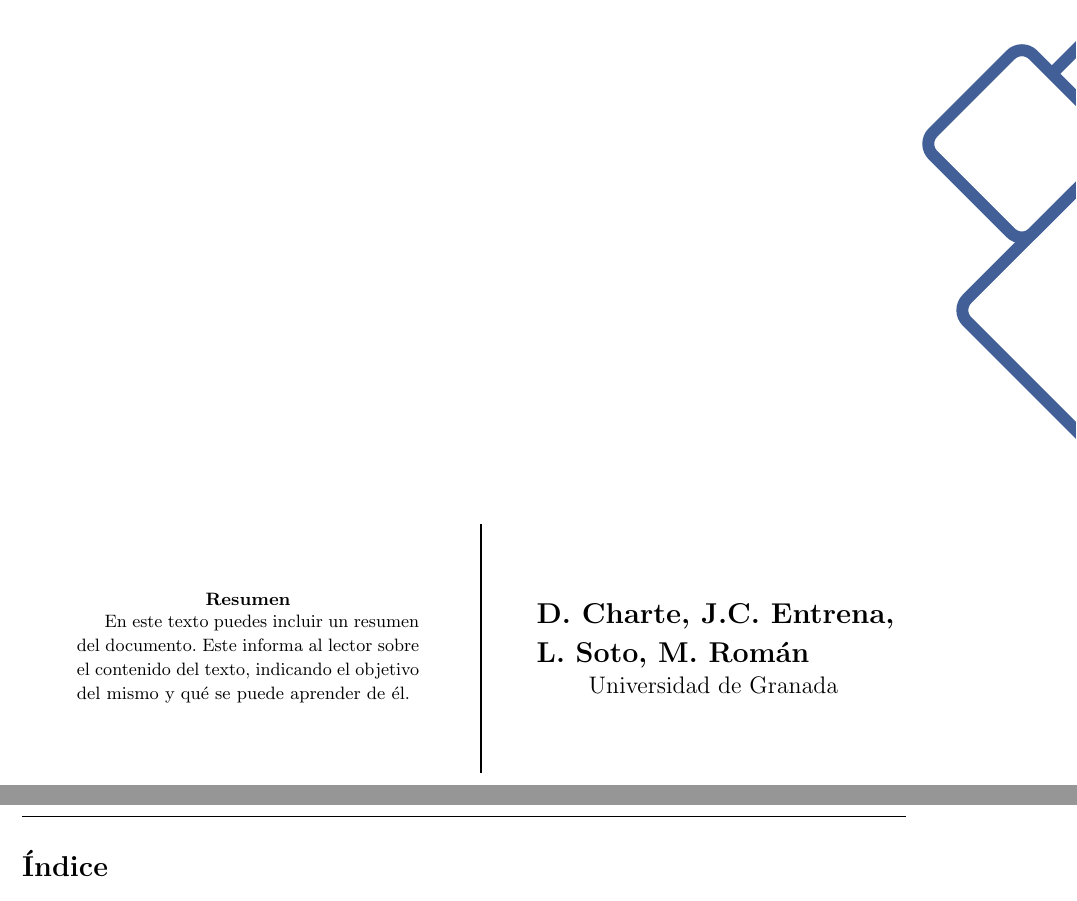
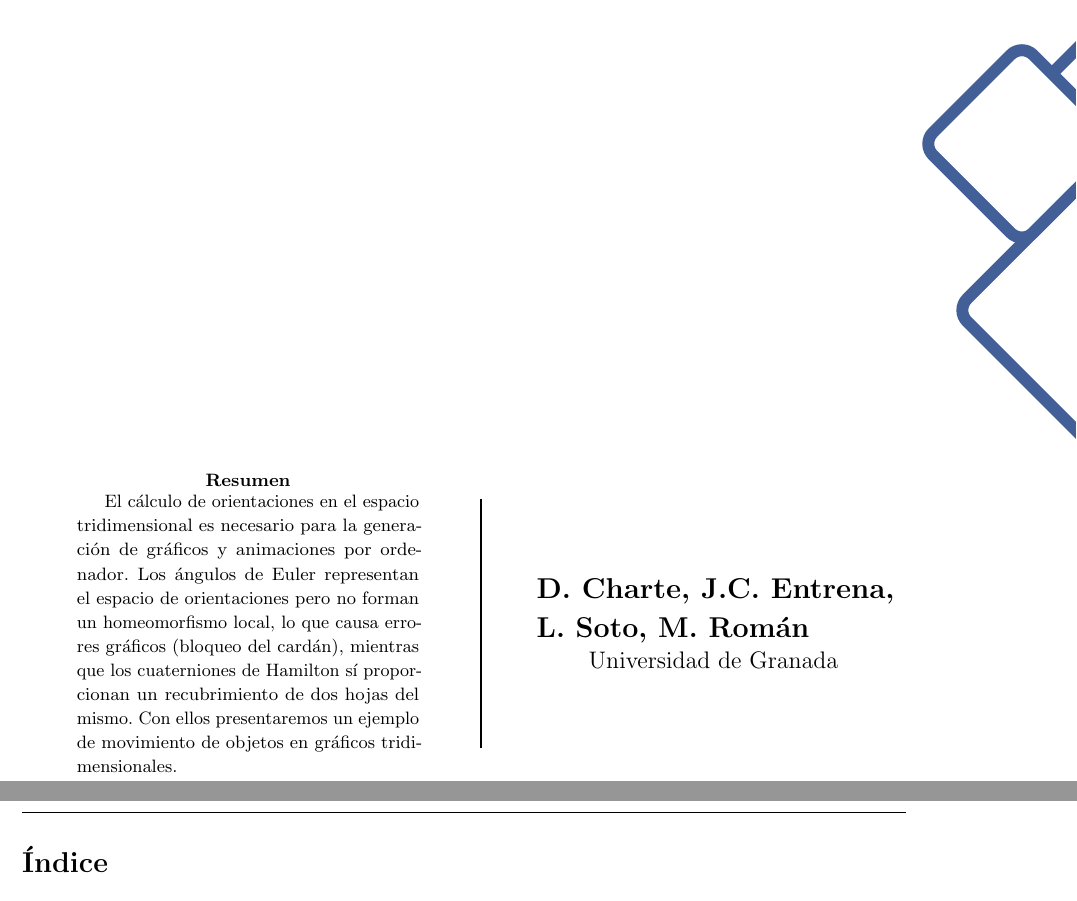
Before and after one commit to M42/representaciones, a LaTeX document (representaciones.tex): two parts of pages 1 and 2 of 4, joined at a grey line, cut so that both start at the same text. Compiled offline with pdfLaTeX.

Commit message:
Abstract

```diff
--- a/representaciones.tex
+++ b/representaciones.tex
@@ -104,7 +104,7 @@
 \newcommand{\docemail}{}
 
 % Resumen
-\newcommand{\docabstract}{En este texto puedes incluir un resumen del documento. Este informa al lector sobre el contenido del texto, indicando el objetivo del mismo y qué se puede aprender de él.}
+\newcommand{\docabstract}{El cálculo de orientaciones en el espacio tridimensional es necesario para la generación de gráficos y animaciones por ordenador. Los ángulos de Euler representan el espacio de orientaciones pero no forman un homeomorfismo local, lo que causa errores gráficos (bloqueo del cardán), mientras que los cuaterniones de Hamilton sí proporcionan un recubrimiento de dos hojas del mismo. Con ellos presentaremos un ejemplo de movimiento de objetos en gráficos tridimensionales.}
 
 \begin{document}
 
```
Also changed, not shown: representaciones.pdf.
